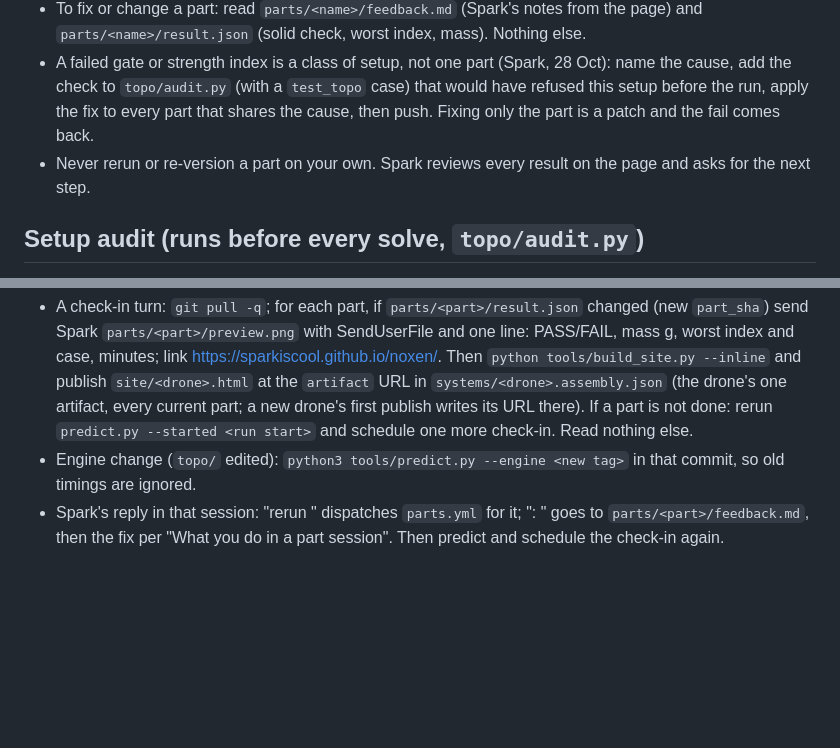
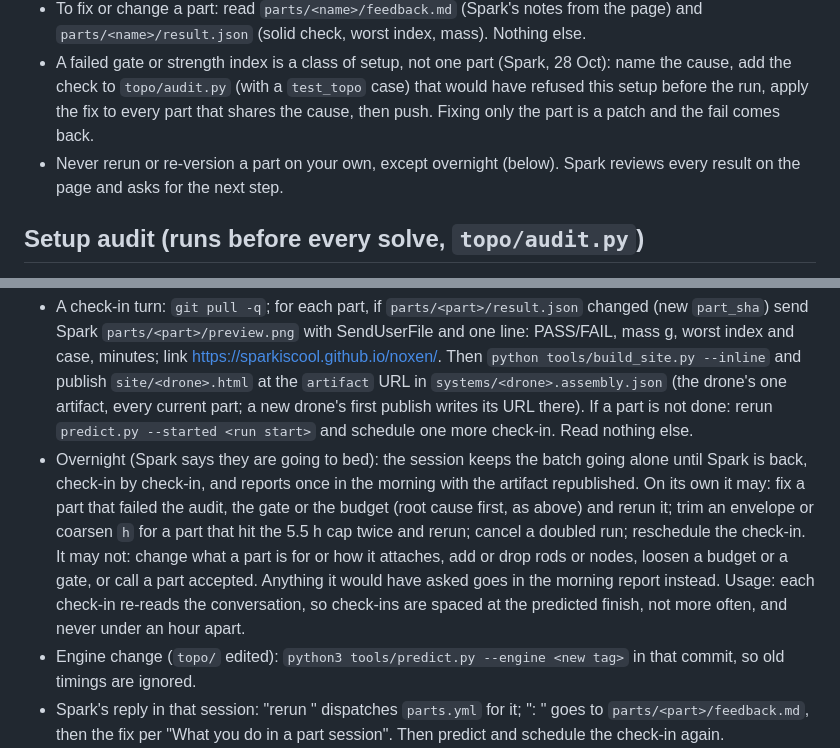
Before and after one commit to sparkiscool/noxen, a Markdown page: CLAUDE.md, 2 parts joined by grey strips. Rendered like a GitHub page; blank space fills up the shorter version.

Commit message:
CLAUDE.md: overnight runs: the session keeps the batch going alone, what it may decide and what waits for the morning report
Co-Authored-By: Claude Fable 5.1 <noreply@anthropic.com>
Claude-Session: https://claude.ai/code/session_01EtHMZMuNjDDQVJhg2Wn7rq

```diff
--- a/CLAUDE.md
+++ b/CLAUDE.md
@@ -16,7 +16,7 @@ python tools/dim.py <section>                                     # one section
 - Commit, push to main. A push with Spark's credentials starts the runs; one with the app token does not, so always then: `gh api -X POST repos/sparkiscool/noxen/actions/workflows/parts.yml/dispatches -f ref=main -f 'inputs[parts]=<names>'` (the workflow skips parts already running). Stop. CI runs the engine, commits `result.json` + `part.stl`, rebuilds the page.
 - To fix or change a part: read `parts/<name>/feedback.md` (Spark's notes from the page) and `parts/<name>/result.json` (solid check, worst index, mass). Nothing else.
 - A failed gate or strength index is a class of setup, not one part (Spark, 28 Oct): name the cause, add the check to `topo/audit.py` (with a `test_topo` case) that would have refused this setup before the run, apply the fix to every part that shares the cause, then push. Fixing only the part is a patch and the fail comes back.
-- Never rerun or re-version a part on your own. Spark reviews every result on the page and asks for the next step.
+- Never rerun or re-version a part on your own, except overnight (below). Spark reviews every result on the page and asks for the next step.
 
 ## Setup audit (runs before every solve, `topo/audit.py`)
 A run refuses to start when: drawn solid is over 30 % of the part; one drawn body holds over 60 % of the drawn
@@ -40,6 +40,7 @@ audit report; `python -m topo.run parts/<name> --h 2.5 --maxit 2 --no-coarse` ru
 ## Runs and check-ins (how Spark hears about results)
 - One session does the whole batch itself: no subagents, no side sessions (the engine runs on GitHub, setups are cheap to write). It reports once per batch, at the check-in, with the artifact republished; nothing in between. Runs start only from a design session's push or a rerun Spark asked for. After starting one: `python3 tools/predict.py <parts>` prints one line with the latest predicted finish and a check-in delay. Schedule ONE check-in for then with send_later (message: "check runs: <parts>"), then end the turn. No polling, no waiting.
 - A check-in turn: `git pull -q`; for each part, if `parts/<part>/result.json` changed (new `part_sha`) send Spark `parts/<part>/preview.png` with SendUserFile and one line: PASS/FAIL, mass g, worst index and case, minutes; link https://sparkiscool.github.io/noxen/. Then `python tools/build_site.py --inline` and publish `site/<drone>.html` at the `artifact` URL in `systems/<drone>.assembly.json` (the drone's one artifact, every current part; a new drone's first publish writes its URL there). If a part is not done: rerun `predict.py --started <run start>` and schedule one more check-in. Read nothing else.
+- Overnight (Spark says they are going to bed): the session keeps the batch going alone until Spark is back, check-in by check-in, and reports once in the morning with the artifact republished. On its own it may: fix a part that failed the audit, the gate or the budget (root cause first, as above) and rerun it; trim an envelope or coarsen `h` for a part that hit the 5.5 h cap twice and rerun; cancel a doubled run; reschedule the check-in. It may not: change what a part is for or how it attaches, add or drop rods or nodes, loosen a budget or a gate, or call a part accepted. Anything it would have asked goes in the morning report instead. Usage: each check-in re-reads the conversation, so check-ins are spaced at the predicted finish, not more often, and never under an hour apart.
 - Engine change (`topo/` edited): `python3 tools/predict.py --engine <new tag>` in that commit, so old timings are ignored.
 - Spark's reply in that session: "rerun <part>" dispatches `parts.yml` for it; "<part>: <notes>" goes to `parts/<part>/feedback.md`, then the fix per "What you do in a part session". Then predict and schedule the check-in again.
 
```
